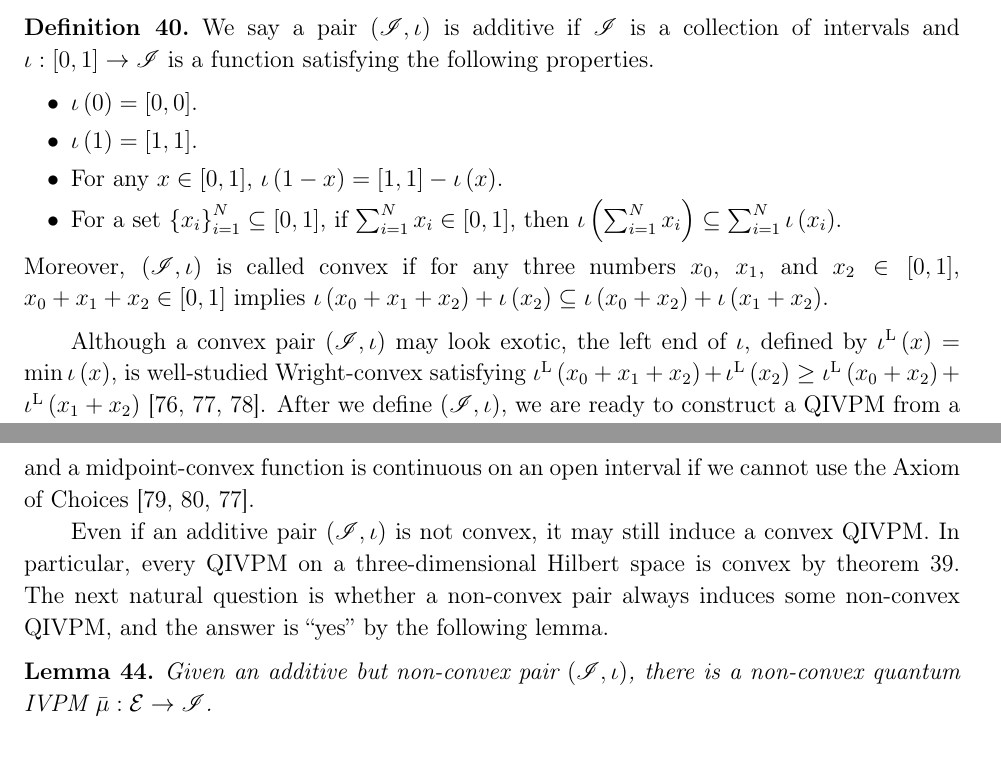
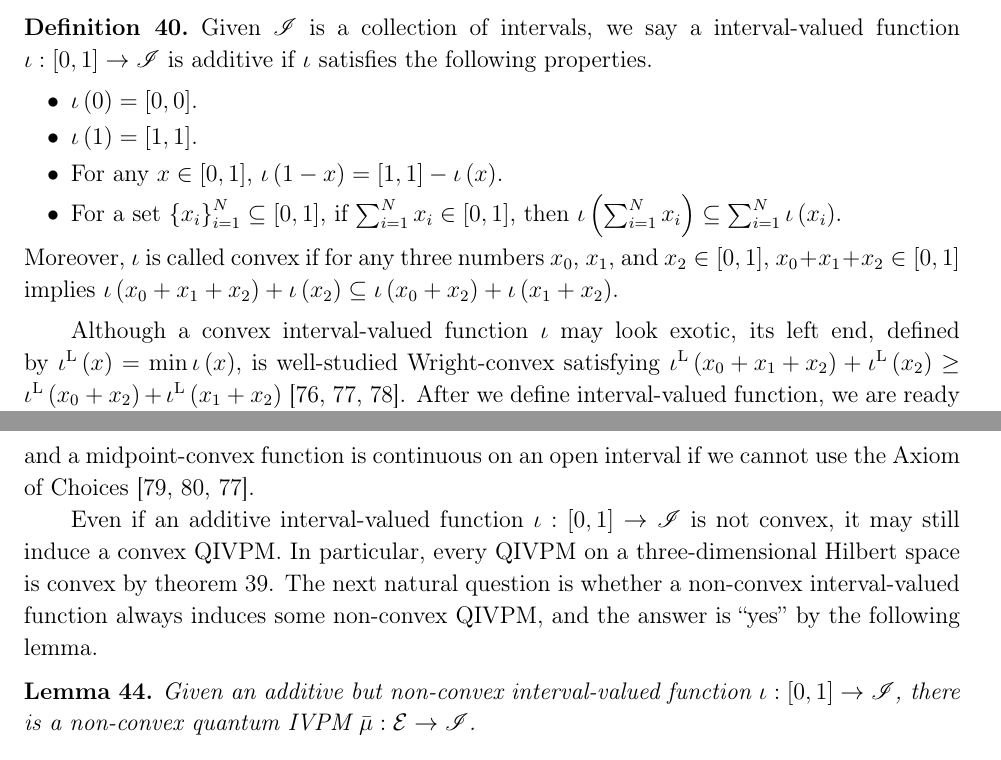
Before and after one commit to yuttai/Contextuality-and-Nonlocality-in-Discrete-Quantum-Theory, a LaTeX paper (prop_iop.tex): two parts of pages 31 and 33 of 48, joined at a grey line, cut at the place of the change. Compiled offline with pdfLaTeX.

Commit message:
prop_iop.tex \subsection{From Real-valued to Interval-valued} Change "pair" to "interval-valued function"...

```diff
--- a/prop_iop.tex
+++ b/prop_iop.tex
@@ -1798,9 +1798,9 @@ inducing a map from quantum real-valued probability measures to QIVPMs
 by function composition\nb$\events\overset{\mu}{\rightarrow}\left[0,1\right]\overset{\iota}{\rightarrow}\mathscr{I}$.
 This idea gives the following definition.
 
-\begin{definition}We say a pair\nb$\left(\mathscr{I},\iota\right)$
-is additive if $\mathscr{I}$ is a collection of intervals and $\iota:\left[0,1\right]\rightarrow\mathscr{I}$
-is a function satisfying the following properties.
+\begin{definition}Given $\mathscr{I}$ is a collection of intervals,
+we say a interval-valued function\nb$\iota:\left[0,1\right]\rightarrow\mathscr{I}$
+is additive if $\iota$ satisfies the following properties.
 \begin{itemize}
 \item $\iota\left(0\right)=\left[0,0\right]$.
 \item $\iota\left(1\right)=\left[1,1\right]$.
@@ -1808,15 +1808,11 @@ is a function satisfying the following properties.
 \item For a set\nb$\left\{ x_{i}\right\} _{i=1}^{N}\subseteq\left[0,1\right]$,
 if $\sum_{i=1}^{N}x_{i}\in\left[0,1\right]$, then $\iota\left(\sum_{i=1}^{N}x_{i}\right)\subseteq\sum_{i=1}^{N}\iota\left(x_{i}\right)$.
 \end{itemize}
-Moreover, $\left(\mathscr{I},\iota\right)$ is called convex if for
-any three numbers\nb$x_{0}$, $x_{1}$, and $x_{2}\in\left[0,1\right]$,
-$x_{0}+x_{1}+x_{2}\in\left[0,1\right]$ implies $\iota\left(x_{0}+x_{1}+x_{2}\right)+\iota\left(x_{2}\right)\subseteq\iota\left(x_{0}+x_{2}\right)+\iota\left(x_{1}+x_{2}\right)$.\end{definition}
-
-Although a convex pair\nb$\left(\mathscr{I},\iota\right)$ may look
-exotic, the left end of $\iota$, defined by $\iotal\left(x\right)=\min\iota\left(x\right)$,
+Moreover, $\iota$ is called convex if for any three numbers\nb$x_{0}$,
+$x_{1}$, and $x_{2}\in\left[0,1\right]$, $x_{0}+x_{1}+x_{2}\in\left[0,1\right]$
+implies $\iota\left(x_{0}+x_{1}+x_{2}\right)+\iota\left(x_{2}\right)\subseteq\iota\left(x_{0}+x_{2}\right)+\iota\left(x_{1}+x_{2}\right)$.\end{definition}
+
+Although a convex interval-valued function\nb$\iota$ may look exotic,
+its left end, defined by $\iotal\left(x\right)=\min\iota\left(x\right)$,
 is well-studied Wright-convex satisfying $\iotal\left(x_{0}+x_{1}+x_{2}\right)+\iotal\left(x_{2}\right)\ge\iotal\left(x_{0}+x_{2}\right)+\iotal\left(x_{1}+x_{2}\right)$\nb\cite{Wright1954,RobertsVarberg1973,Pales2013}.
-After we define\nb$\left(\mathscr{I},\iota\right)$, we are ready
-to construct a QIVPM from a quantum probability measure.
-
-\begin{lemma}\label{lemma:real2interval}Consider an additive pair\nb$\left(\mathscr{I},\iota\right)$.
-Then, given a quantum probability measure\nb$\mu:\events\rightarrow\left[0,1\right]$,
+After we define interval-valued function, we are ready to construct
@@ -1915,14 +1915,14 @@ function is midpoint-convex or Jensen-convex, i.e.,
 and a midpoint-convex function is continuous on an open interval if
 we cannot use the Axiom of Choices\nb\cite{Blumberg_1919,Sierpinski1920,RobertsVarberg1973}.
 
-Even if an additive pair\nb$\left(\mathscr{I},\iota\right)$ is not
-convex, it may still induce a convex QIVPM. In particular, every QIVPM
-on a three-dimensional Hilbert space is convex by theorem~\ref{thm:convex-3}.
-The next natural question is whether a non-convex pair always induces
-some non-convex QIVPM, and the answer is ``yes'' by the following
-lemma.
-
-\begin{lemma}Given an additive but non-convex pair\nb$\left(\mathscr{I},\iota\right)$,
+Even if an additive interval-valued function\nb$\iota:\left[0,1\right]\rightarrow\mathscr{I}$
+is not convex, it may still induce a convex QIVPM. In particular,
+every QIVPM on a three-dimensional Hilbert space is convex by theorem~\ref{thm:convex-3}.
+The next natural question is whether a non-convex interval-valued
+function always induces some non-convex QIVPM, and the answer is ``yes''
+by the following lemma.
+
+\begin{lemma}Given an additive but non-convex interval-valued function\nb$\iota:\left[0,1\right]\rightarrow\mathscr{I}$,
 there is a non-convex quantum IVPM\nb$\bar{\mu}:\events\rightarrow\mathscr{I}$.\end{lemma}
 
 \begin{proof}Since $\left(\mathscr{I},\iota\right)$ is additive
```
Also changed, not shown: prop_iop.tex (30 more changed lines), 1 other file.
